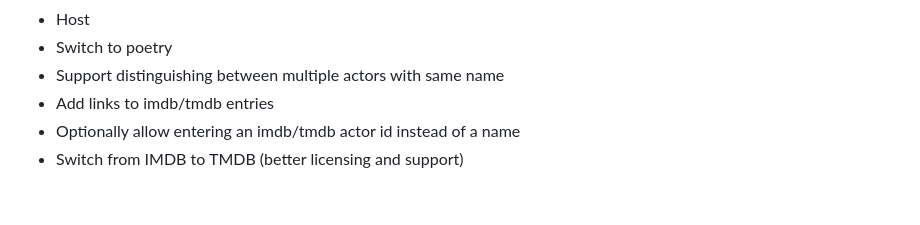
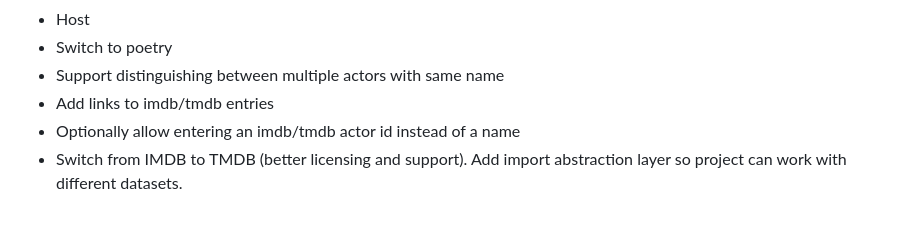
Before and after one commit to aultimus/baconometer, a Markdown page: README.md, the part around the change. Rendered like a GitHub page.

```diff
--- a/README.md
+++ b/README.md
@@ -261,4 +261,4 @@ If you have experience working with TMDb or Wikidata datasets and would like to
 - Support distinguishing between multiple actors with same name
 - Add links to imdb/tmdb entries
 - Optionally allow entering an imdb/tmdb actor id instead of a name
-- Switch from IMDB to TMDB (better licensing and support)
+- Switch from IMDB to TMDB (better licensing and support). Add import abstraction layer so project can work with different datasets.
```
